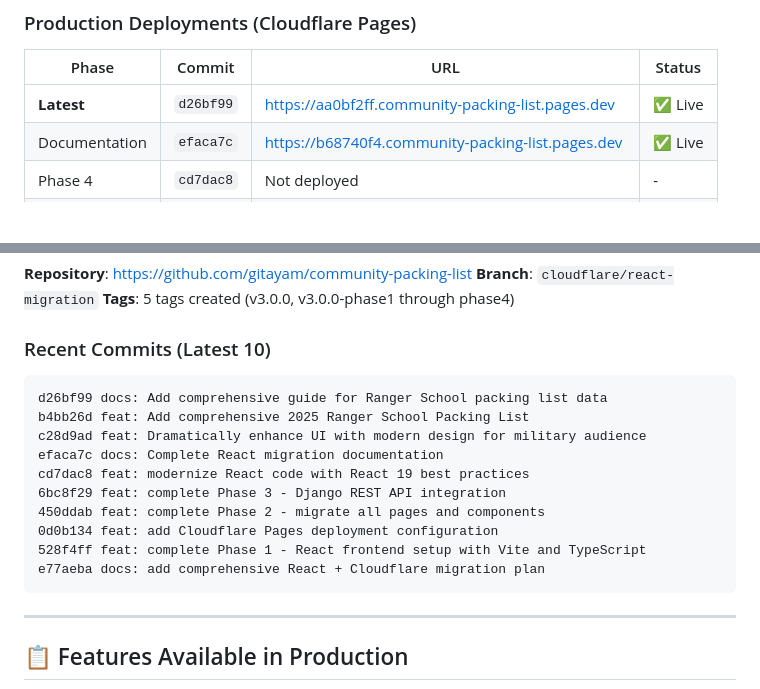
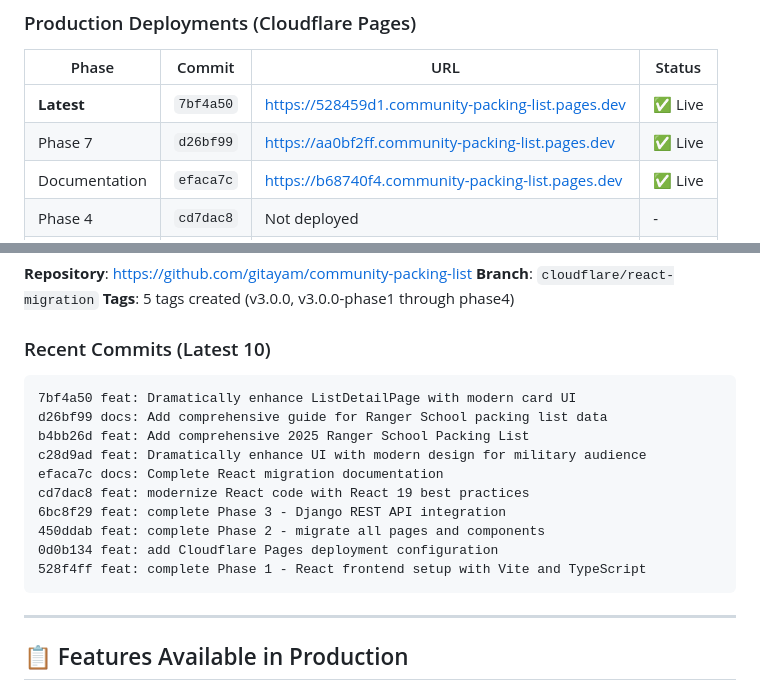
Before and after one commit to gitayam/community-packing-list, a Markdown page: DEPLOYMENT_STATUS.md, 2 parts joined by grey strips. Drawn GitHub-style; blank space fills up the shorter version.

````diff
--- a/DEPLOYMENT_STATUS.md
+++ b/DEPLOYMENT_STATUS.md
@@ -174,7 +197,8 @@
 
 | Phase | Commit | URL | Status |
 |-------|--------|-----|--------|
-| **Latest** | `d26bf99` | https://aa0bf2ff.community-packing-list.pages.dev | ✅ Live |
+| **Latest** | `7bf4a50` | https://528459d1.community-packing-list.pages.dev | ✅ Live |
+| Phase 7 | `d26bf99` | https://aa0bf2ff.community-packing-list.pages.dev | ✅ Live |
 | Documentation | `efaca7c` | https://b68740f4.community-packing-list.pages.dev | ✅ Live |
 | Phase 4 | `cd7dac8` | Not deployed | - |
 | Phase 3 | `6bc8f29` | https://4a186e90.community-packing-list.pages.dev | ✅ Live |
@@ -195,6 +219,7 @@
 ### Recent Commits (Latest 10)
 
 ```
+7bf4a50 feat: Dramatically enhance ListDetailPage with modern card UI
 d26bf99 docs: Add comprehensive guide for Ranger School packing list data
 b4bb26d feat: Add comprehensive 2025 Ranger School Packing List
 c28d9ad feat: Dramatically enhance UI with modern design for military audience
@@ -204,7 +229,6 @@ cd7dac8 feat: modernize React code with React 19 best practices
 450ddab feat: complete Phase 2 - migrate all pages and components
 0d0b134 feat: add Cloudflare Pages deployment configuration
 528f4ff feat: complete Phase 1 - React frontend setup with Vite and TypeScript
-e77aeba docs: add comprehensive React + Cloudflare migration plan
 ```
 
 ---
````
Also changed, not shown: other parts of DEPLOYMENT_STATUS.md (+29 -6 lines).
